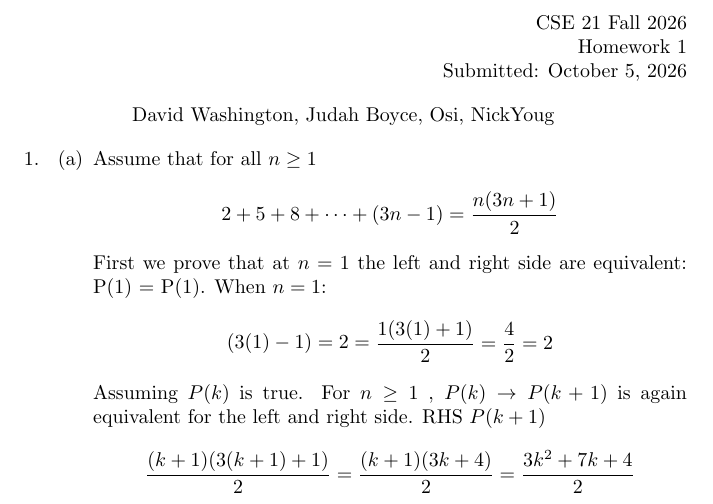
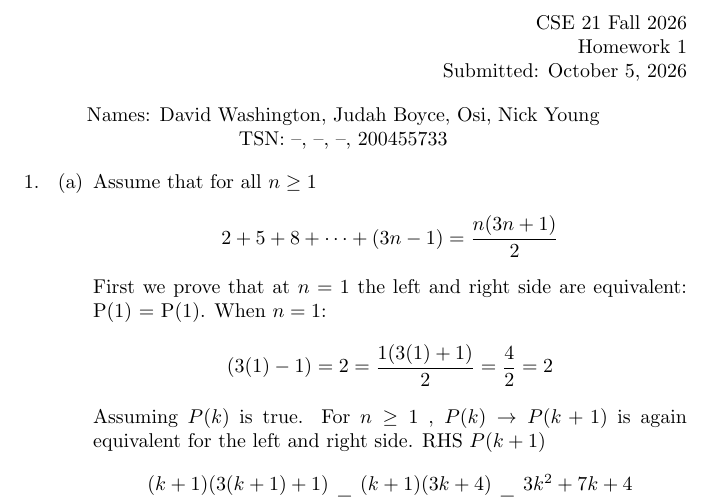
Before and after one commit to Judah-fuego/cse21-hw, a LaTeX problem sheet (HW1/HW1.tex): part of page 1 of 6, cut so that both start at the same text. Compiled offline with pdfLaTeX.

Commit message:
Modify names and add TSN in HW1.tex
Updated the names section and added TSN information.

```diff
--- a/HW1/HW1.tex
+++ b/HW1/HW1.tex
@@ -8,7 +8,8 @@ Submitted: {\today}
 \end{flushright}
 
 \begin{center}
-David Washington, Judah Boyce, Osi, NickYoug
+Names: David Washington, Judah Boyce, Osi, Nick Young\\
+TSN: --, --, --, 200455733
 \end{center}
 
 \begin{enumerate}
```
